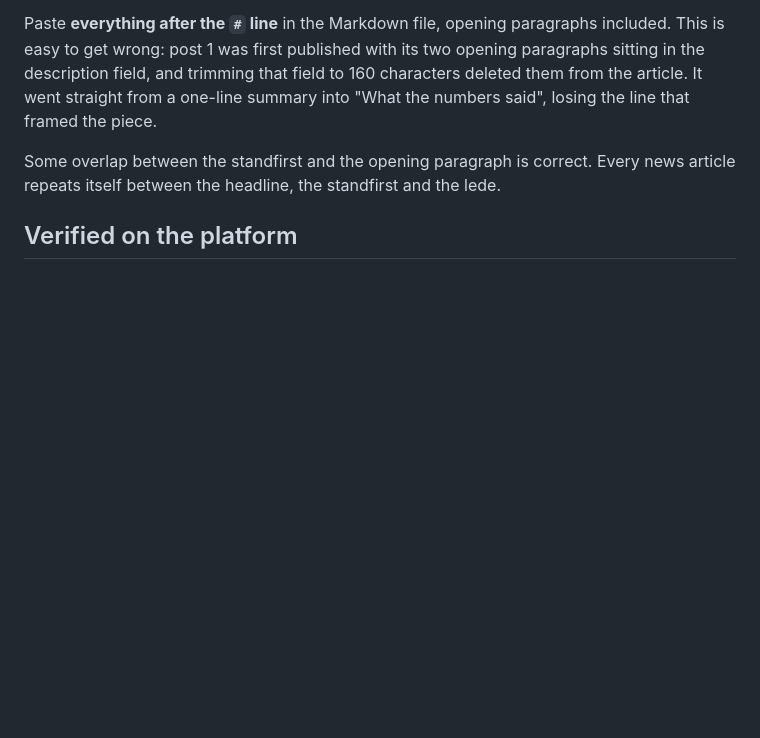
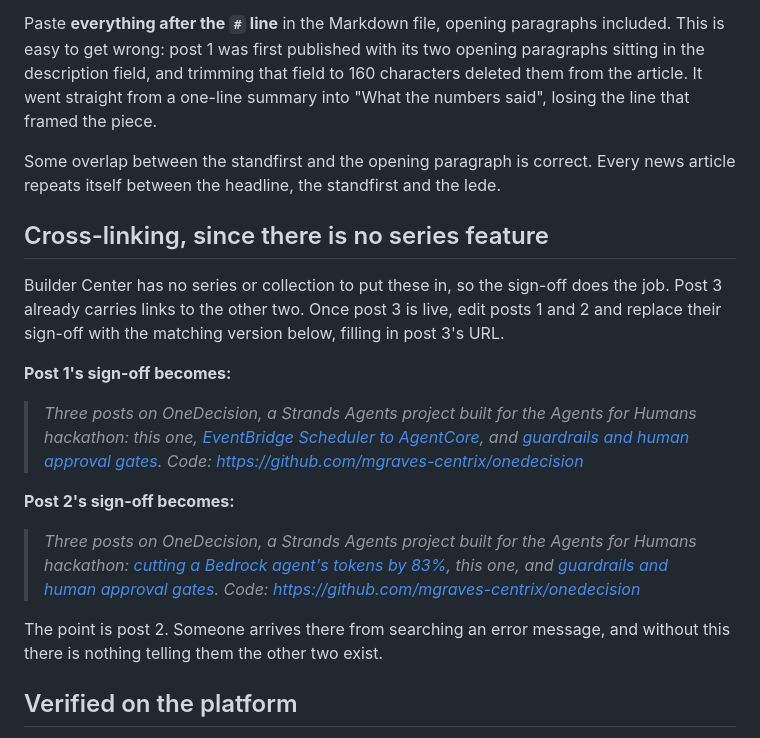
Before and after one commit to mgraves-centrix/onedecision, a Markdown page: docs/blog/publishing.md, the part around the change. Rendered like a GitHub page; blank space fills up the shorter version.

```diff
--- a/docs/blog/publishing.md
+++ b/docs/blog/publishing.md
@@ -58,6 +58,30 @@ summary into "What the numbers said", losing the line that framed the piece.
 Some overlap between the standfirst and the opening paragraph is correct. Every
 news article repeats itself between the headline, the standfirst and the lede.
 
+## Cross-linking, since there is no series feature
+
+Builder Center has no series or collection to put these in, so the sign-off does
+the job. Post 3 already carries links to the other two. Once post 3 is live, edit
+posts 1 and 2 and replace their sign-off with the matching version below,
+filling in post 3's URL.
+
+**Post 1's sign-off becomes:**
+
+> *Three posts on OneDecision, a Strands Agents project built for the Agents for
+> Humans hackathon: this one, [EventBridge Scheduler to AgentCore](https://builder.aws.com/content/3JFSvpuFac2q3oGJzdybB46V9CS/agents-for-humans-eventbridge-scheduler-to-agentcore),
+> and [guardrails and human approval gates](POST-3-URL). Code:
+> https://github.com/mgraves-centrix/onedecision*
+
+**Post 2's sign-off becomes:**
+
+> *Three posts on OneDecision, a Strands Agents project built for the Agents for
+> Humans hackathon: [cutting a Bedrock agent's tokens by 83%](https://builder.aws.com/content/3JFMPcu0rekYa1Y6LC5qt6vCctv/agents-for-humans-the-115000-token-step-that-was-really-a-schema-mismatch),
+> this one, and [guardrails and human approval gates](POST-3-URL). Code:
+> https://github.com/mgraves-centrix/onedecision*
+
+The point is post 2. Someone arrives there from searching an error message, and
+without this there is nothing telling them the other two exist.
+
 ## Verified on the platform
 
 Post 1 published with `amazon-bedrock`, `generative-ai`, `cost-optimization`,
```
Also changed, not shown: docs/blog/03-authority-not-capability.md (+10 -8 lines).
